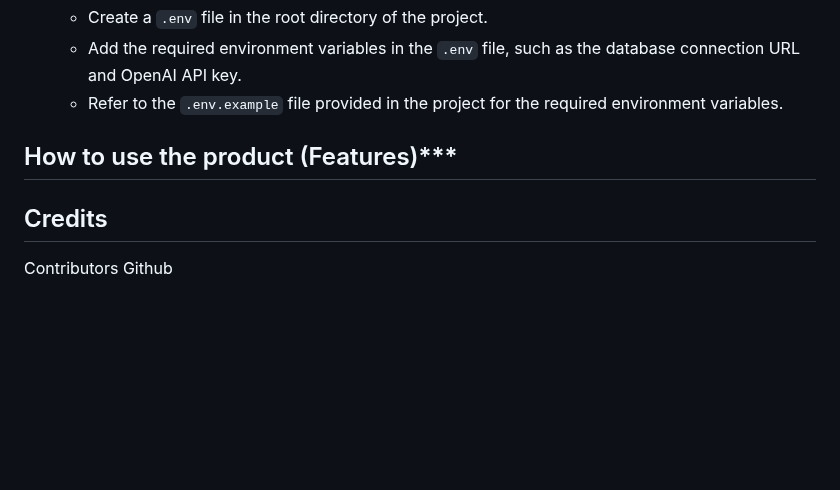
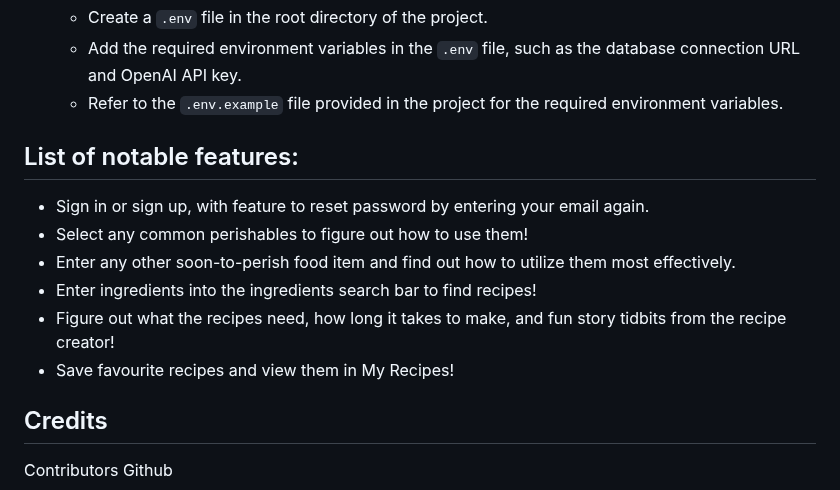
Before and after one commit to mai-vu/2800-202310-BBY37, a Markdown page: README.md, the part around the change. Drawn GitHub-style; blank space fills up the shorter version.

Commit message:
merged  main readme to local branch

```diff
--- a/README.md
+++ b/README.md
@@ -116,7 +116,13 @@
    - Add the required environment variables in the `.env` file, such as the database connection URL and OpenAI API key.
    - Refer to the `.env.example` file provided in the project for the required environment variables.
 
-## How to use the product (Features)***
+## List of notable features:
+- Sign in or sign up, with feature to reset password by entering your email again.
+- Select any common perishables to figure out how to use them!
+- Enter any other soon-to-perish food item and find out how to utilize them most effectively.
+- Enter ingredients into the ingredients search bar to find recipes!
+- Figure out what the recipes need, how long it takes to make, and fun story tidbits from the recipe creator!
+- Save favourite recipes and view them in My Recipes!
 
 ## Credits
 Contributors        Github
```
